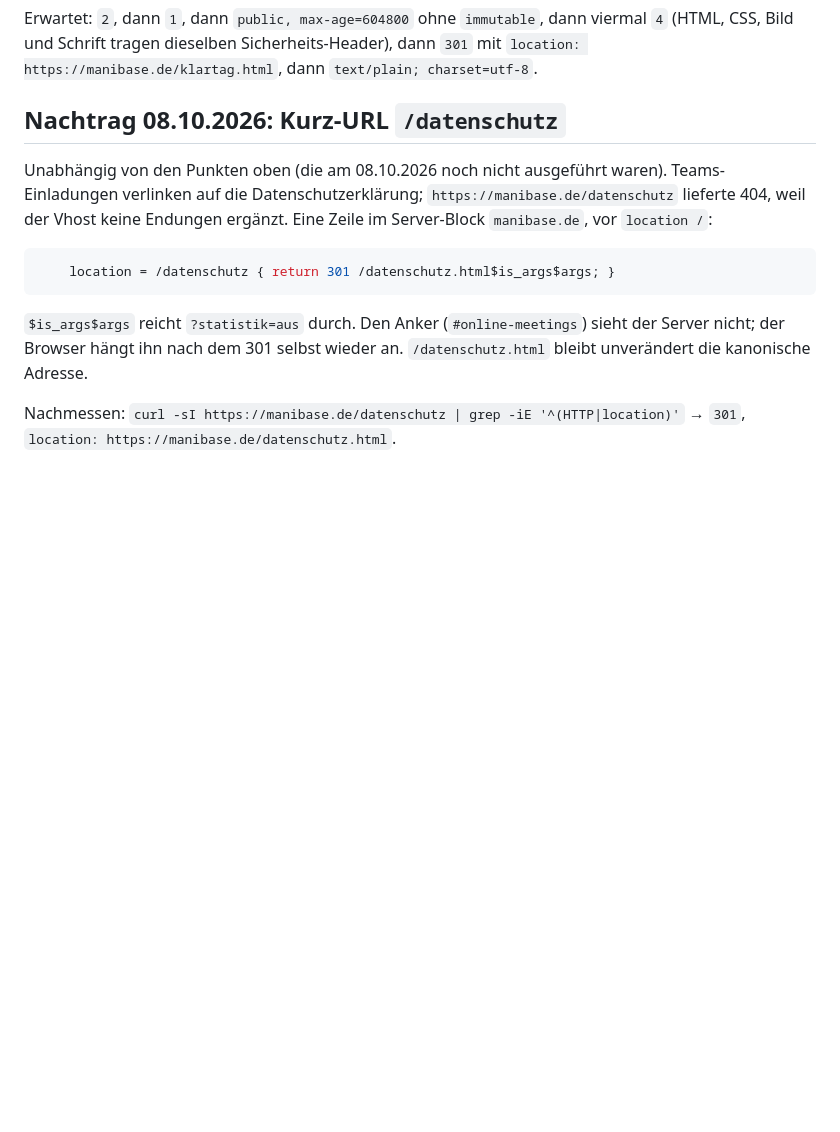
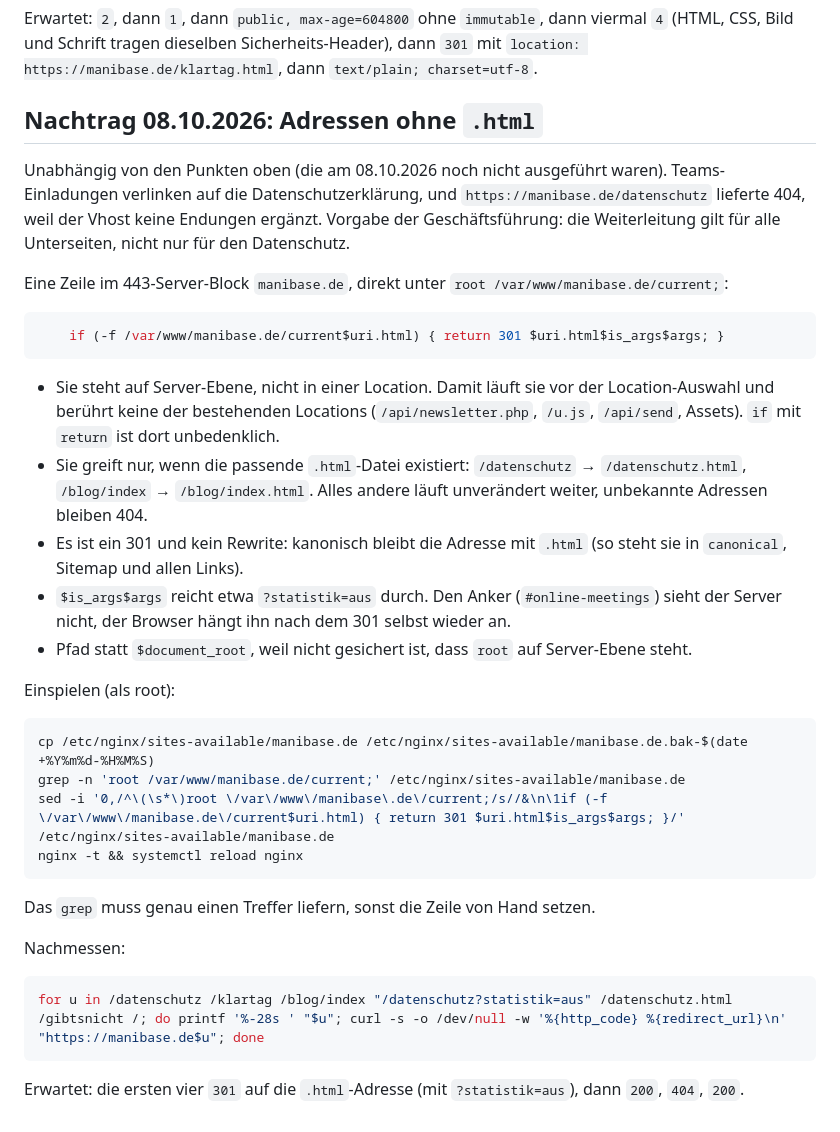
Before and after one commit to manibase-ai/manibase_homepage, a Markdown page: docs/deployment/nginx-http2-weiterleitungen.md, the part around the change. Drawn GitHub-style; blank space fills up the shorter version.

Commit message:
Doku nginx: Weiterleitung aller Adressen ohne .html (statt nur /datenschutz)
Server-Zeile, Einspielbefehle und Nachmessung; Regel lokal gegen nginx 1.26 geprüft.

Co-Authored-By: Claude Opus 5.5 <noreply@anthropic.com>

````diff
--- a/docs/deployment/nginx-http2-weiterleitungen.md
+++ b/docs/deployment/nginx-http2-weiterleitungen.md
@@ -109,14 +109,37 @@ curl -sI https://manibase.de/llms.txt | grep -i '^content-type'
 
 Erwartet: `2`, dann `1`, dann `public, max-age=604800` ohne `immutable`, dann viermal `4` (HTML, CSS, Bild und Schrift tragen dieselben Sicherheits-Header), dann `301` mit `location: https://manibase.de/klartag.html`, dann `text/plain; charset=utf-8`.
 
-## Nachtrag 08.10.2026: Kurz-URL `/datenschutz`
+## Nachtrag 08.10.2026: Adressen ohne `.html`
 
-Unabhängig von den Punkten oben (die am 08.10.2026 noch nicht ausgeführt waren). Teams-Einladungen verlinken auf die Datenschutzerklärung; `https://manibase.de/datenschutz` lieferte 404, weil der Vhost keine Endungen ergänzt. Eine Zeile im Server-Block `manibase.de`, vor `location /`:
+Unabhängig von den Punkten oben (die am 08.10.2026 noch nicht ausgeführt waren). Teams-Einladungen verlinken auf die Datenschutzerklärung, und `https://manibase.de/datenschutz` lieferte 404, weil der Vhost keine Endungen ergänzt. Vorgabe der Geschäftsführung: die Weiterleitung gilt für alle Unterseiten, nicht nur für den Datenschutz.
+
+Eine Zeile im 443-Server-Block `manibase.de`, direkt unter `root /var/www/manibase.de/current;`:
 
 ```nginx
-    location = /datenschutz { return 301 /datenschutz.html$is_args$args; }
+    if (-f /var/www/manibase.de/current$uri.html) { return 301 $uri.html$is_args$args; }
 ```
 
-`$is_args$args` reicht `?statistik=aus` durch. Den Anker (`#online-meetings`) sieht der Server nicht; der Browser hängt ihn nach dem 301 selbst wieder an. `/datenschutz.html` bleibt unverändert die kanonische Adresse.
+- Sie steht auf Server-Ebene, nicht in einer Location. Damit läuft sie vor der Location-Auswahl und berührt keine der bestehenden Locations (`/api/newsletter.php`, `/u.js`, `/api/send`, Assets). `if` mit `return` ist dort unbedenklich.
+- Sie greift nur, wenn die passende `.html`-Datei existiert: `/datenschutz` → `/datenschutz.html`, `/blog/index` → `/blog/index.html`. Alles andere läuft unverändert weiter, unbekannte Adressen bleiben 404.
+- Es ist ein 301 und kein Rewrite: kanonisch bleibt die Adresse mit `.html` (so steht sie in `canonical`, Sitemap und allen Links).
+- `$is_args$args` reicht etwa `?statistik=aus` durch. Den Anker (`#online-meetings`) sieht der Server nicht, der Browser hängt ihn nach dem 301 selbst wieder an.
+- Pfad statt `$document_root`, weil nicht gesichert ist, dass `root` auf Server-Ebene steht.
 
-Nachmessen: `curl -sI https://manibase.de/datenschutz | grep -iE '^(HTTP|location)'` → `301`, `location: https://manibase.de/datenschutz.html`.
+Einspielen (als root):
+
+```bash
+cp /etc/nginx/sites-available/manibase.de /etc/nginx/sites-available/manibase.de.bak-$(date +%Y%m%d-%H%M%S)
+grep -n 'root /var/www/manibase.de/current;' /etc/nginx/sites-available/manibase.de
+sed -i '0,/^\(\s*\)root \/var\/www\/manibase\.de\/current;/s//&\n\1if (-f \/var\/www\/manibase.de\/current$uri.html) { return 301 $uri.html$is_args$args; }/' /etc/nginx/sites-available/manibase.de
+nginx -t && systemctl reload nginx
+```
+
+Das `grep` muss genau einen Treffer liefern, sonst die Zeile von Hand setzen.
+
+Nachmessen:
+
+```bash
+for u in /datenschutz /klartag /blog/index "/datenschutz?statistik=aus" /datenschutz.html /gibtsnicht /; do printf '%-28s ' "$u"; curl -s -o /dev/null -w '%{http_code} %{redirect_url}\n' "https://manibase.de$u"; done
+```
+
+Erwartet: die ersten vier `301` auf die `.html`-Adresse (mit `?statistik=aus`), dann `200`, `404`, `200`.
````
